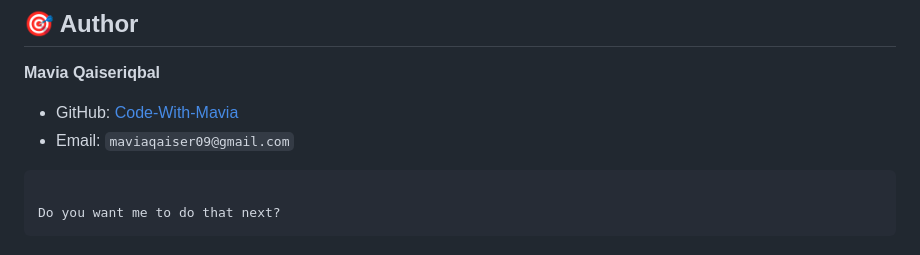
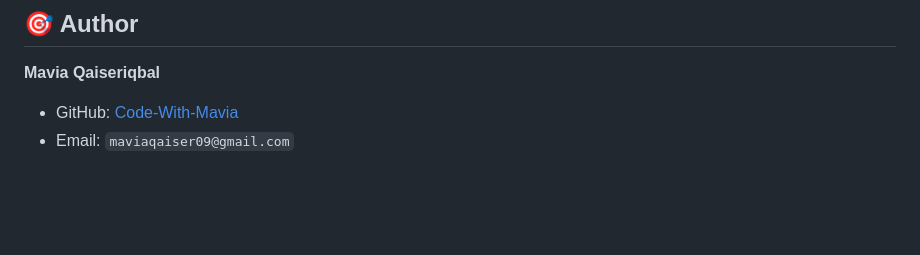
Before and after one commit to Code-With-Mavia/LittleLemon, a Markdown page: README.md, the part around the change printed below. Drawn GitHub-style; blank space fills up the shorter version.

Commit message:
Fix social links and remove unnecessary text
Updated social and contact links in README.

````diff
--- a/README.md
+++ b/README.md
@@ -155,8 +155,3 @@ This project is licensed under the **MIT License** - see the [LICENSE](LICENSE)
 
 * GitHub: [Code-With-Mavia](https://github.com/Code-With-Mavia)
 * Email: `maviaqaiser09@gmail.com`
-
-```
-
-Do you want me to do that next?
-```
````
Also changed, not shown: other parts of README.md (+1 -1 lines).
